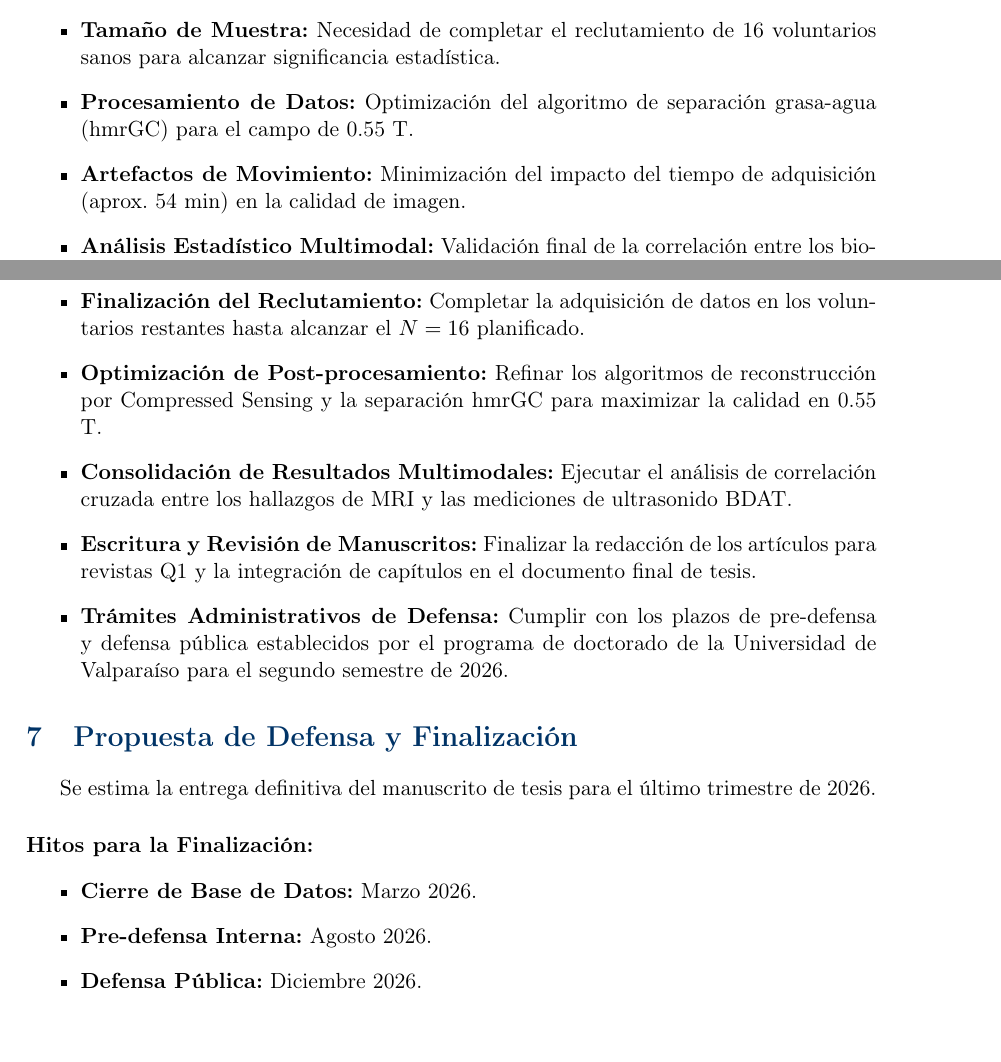
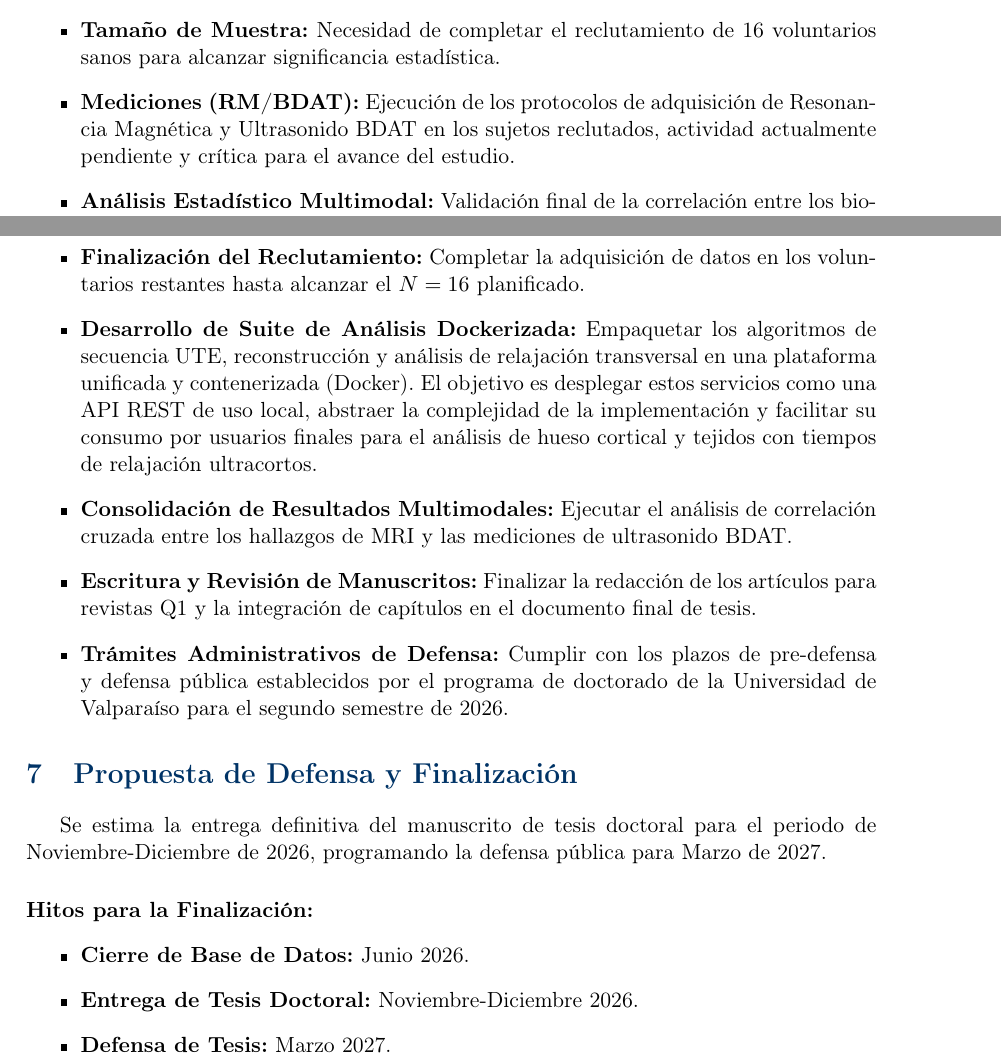
Before and after one commit to cenarius1985/AVANCES-PROYECTO-TESIS, a LaTeX document (main.tex, which reads Content/defensa.tex, Content/lo_que_falta.tex, Content/problemas.tex): two parts of pages 2 and 3 of 3, joined at a grey line, cut so that both start at the same text, the shorter picture padded with empty space. Compiled offline with pdfLaTeX.

Commit message:
docs: update thesis timeline and improve PDF viewer logic
- Adjust Gantt chart to shorten thesis writing phase and add delivery milestone
- Update defense timeline with new deadlines (Nov-Dec 2026 delivery, March 2027 defense)
- Replace problematic issues with current critical tasks (MRI/BDAT measurements)
- Refine remaining work section to focus on Dockerized analysis suite
- Improve PDF opening on Windows by attempting Chrome first to avoid Adobe locks

```diff
--- a/Content/defensa.tex
+++ b/Content/defensa.tex
@@ -1,8 +1,8 @@
-Se estima la entrega definitiva del manuscrito de tesis para el último trimestre de 2026.
+Se estima la entrega definitiva del manuscrito de tesis doctoral para el periodo de Noviembre-Diciembre de 2026, programando la defensa pública para Marzo de 2027.
 
 \paragraph{Hitos para la Finalización:}
 \begin{itemize}
-    \item \textbf{Cierre de Base de Datos:} Marzo 2026.
-    \item \textbf{Pre-defensa Interna:} Agosto 2026.
-    \item \textbf{Defensa Pública:} Diciembre 2026.
+    \item \textbf{Cierre de Base de Datos:} Junio 2026.
+    \item \textbf{Entrega de Tesis Doctoral:} Noviembre-Diciembre 2026.
+    \item \textbf{Defensa de Tesis:} Marzo 2027.
 \end{itemize}
--- a/Content/lo_que_falta.tex
+++ b/Content/lo_que_falta.tex
@@ -3,7 +3,7 @@ Para la culminación del proyecto de tesis doctoral, se han definido los siguien
 
 \begin{itemize}
     \item \textbf{Finalización del Reclutamiento:} Completar la adquisición de datos en los voluntarios restantes hasta alcanzar el $N=16$ planificado.
-    \item \textbf{Optimización de Post-procesamiento:} Refinar los algoritmos de reconstrucción por Compressed Sensing y la separación hmrGC para maximizar la calidad en 0.55 T.
+    \item \textbf{Desarrollo de Suite de Análisis Dockerizada:} Empaquetar los algoritmos de secuencia UTE, reconstrucción y análisis de relajación transversal en una plataforma unificada y contenerizada (Docker). El objetivo es desplegar estos servicios como una API REST de uso local, abstraer la complejidad de la implementación y facilitar su consumo por usuarios finales para el análisis de hueso cortical y tejidos con tiempos de relajación ultracortos.
     \item \textbf{Consolidación de Resultados Multimodales:} Ejecutar el análisis de correlación cruzada entre los hallazgos de MRI y las mediciones de ultrasonido BDAT.
     \item \textbf{Escritura y Revisión de Manuscritos:} Finalizar la redacción de los artículos para revistas Q1 y la integración de capítulos en el documento final de tesis.
     \item \textbf{Trámites Administrativos de Defensa:} Cumplir con los plazos de pre-defensa y defensa pública establecidos por el programa de doctorado de la Universidad de Valparaíso para el segundo semestre de 2026.
--- a/Content/problemas.tex
+++ b/Content/problemas.tex
@@ -1,7 +1,6 @@
 Se identifican los siguientes puntos críticos para la etapa final:
 \begin{itemize}
     \item \textbf{Tamaño de Muestra:} Necesidad de completar el reclutamiento de 16 voluntarios sanos para alcanzar significancia estadística.
-    \item \textbf{Procesamiento de Datos:} Optimización del algoritmo de separación grasa-agua (hmrGC) para el campo de 0.55 T.
-    \item \textbf{Artefactos de Movimiento:} Minimización del impacto del tiempo de adquisición (aprox. 54 min) en la calidad de imagen.
+    \item \textbf{Mediciones (RM/BDAT):} Ejecución de los protocolos de adquisición de Resonancia Magnética y Ultrasonido BDAT en los sujetos reclutados, actividad actualmente pendiente y crítica para el avance del estudio.
     \item \textbf{Análisis Estadístico Multimodal:} Validación final de la correlación entre los biomarcadores de MRI ($PW_{frac}$, $BW_{frac}$) y los parámetros de ultrasonido BDAT ($V_{FAS}$, $Ct.Th$, $Ct.Po$).
 \end{itemize}
```
Also changed, not shown: Content/cronograma.tex (+2 -1 lines), main.pdf, 2 other files.
